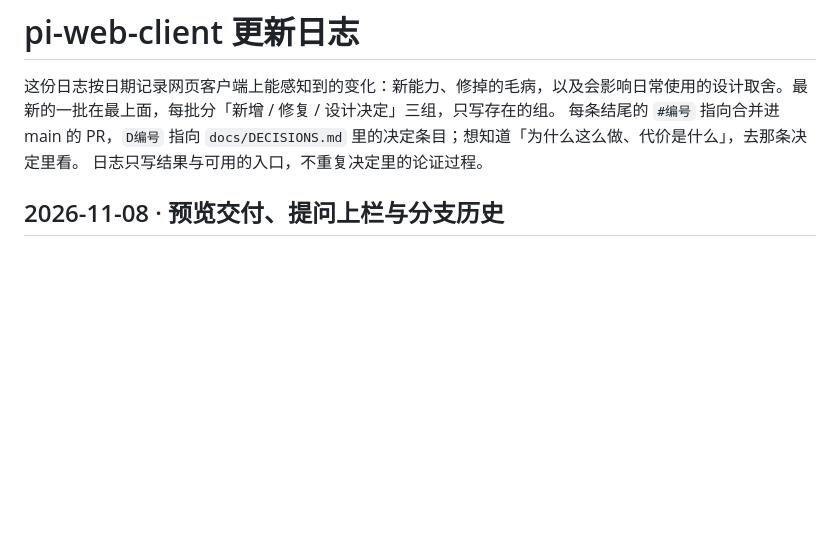
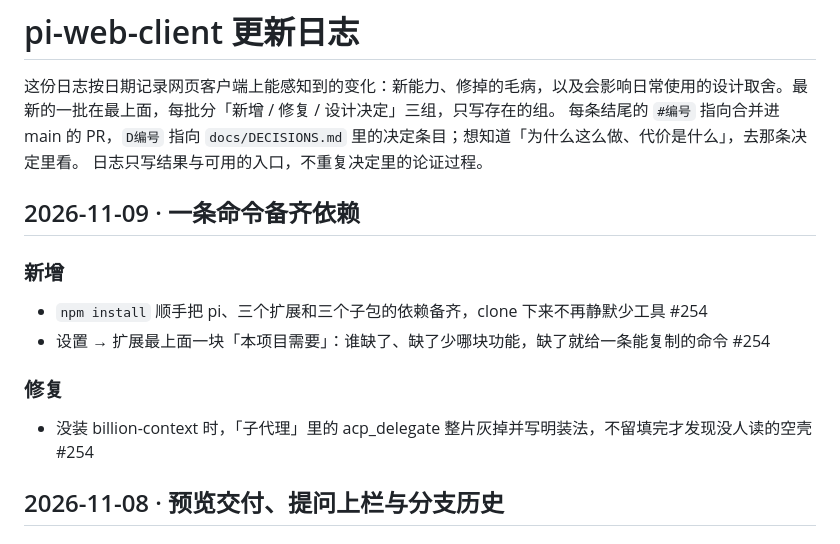
Before and after one commit to Yang-Code01/pi-web-client, a Markdown page: CHANGELOG.md, the part around the change. Drawn GitHub-style; blank space fills up the shorter version.

Commit message:
docs(changelog): 一条命令备齐依赖 (#254)

```diff
--- a/CHANGELOG.md
+++ b/CHANGELOG.md
@@ -5,6 +5,17 @@
 日志只写结果与可用的入口，不重复决定里的论证过程。
 <!-- 写到 c4fd9e5 · 2026-11-08 -->
 <!-- 下一批从这里往后读：git log --first-parent c4fd9e5..origin/main；只读已合进 main 的，没合的不写。 -->
+
+## 2026-11-09 · 一条命令备齐依赖
+
+### 新增
+
+- `npm install` 顺手把 pi、三个扩展和三个子包的依赖备齐，clone 下来不再静默少工具 #254
+- 设置 → 扩展最上面一块「本项目需要」：谁缺了、缺了少哪块功能，缺了就给一条能复制的命令 #254
+
+### 修复
+
+- 没装 billion-context 时，「子代理」里的 acp_delegate 整片灰掉并写明装法，不留填完才发现没人读的空壳 #254
 
 ## 2026-11-08 · 预览交付、提问上栏与分支历史
 
```
